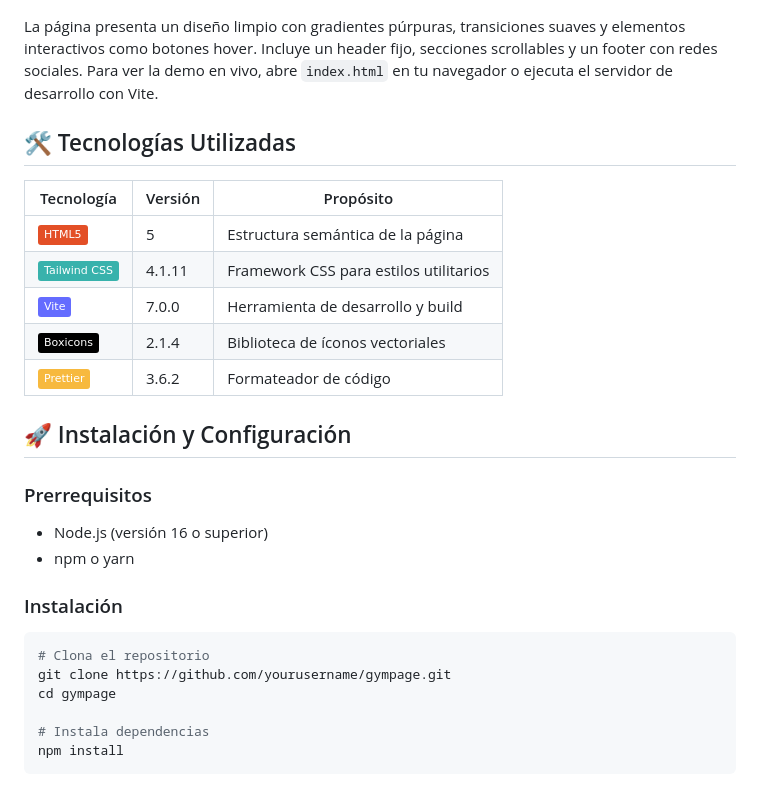
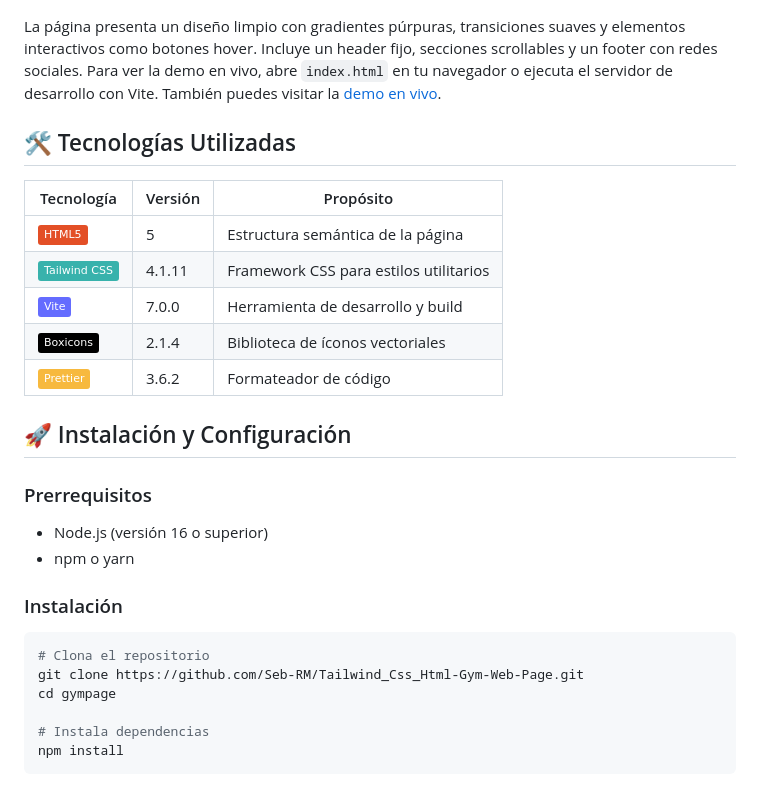
Before and after one commit to Seb-RM/Tailwind_Css_Html-Gym-Web-Page, a Markdown page: README.md, the part around one of its changes. Rendered like a GitHub page; badges without logos.

Commit message:
Corregir referencia a la direccion del repositorio, y agregar link a demo en vivo

````diff
--- a/README.md
+++ b/README.md
@@ -23,7 +23,7 @@ Este proyecto sirve como caso de estudio para desarrolladores interesados en la
 
 ![Vista Previa de Gympage](public/Captura-GymWebPage.png)
 
-La página presenta un diseño limpio con gradientes púrpuras, transiciones suaves y elementos interactivos como botones hover. Incluye un header fijo, secciones scrollables y un footer con redes sociales. Para ver la demo en vivo, abre `index.html` en tu navegador o ejecuta el servidor de desarrollo con Vite.
+La página presenta un diseño limpio con gradientes púrpuras, transiciones suaves y elementos interactivos como botones hover. Incluye un header fijo, secciones scrollables y un footer con redes sociales. Para ver la demo en vivo, abre `index.html` en tu navegador o ejecuta el servidor de desarrollo con Vite. También puedes visitar la [demo en vivo](https://seb-rm.github.io/Tailwind_Css_Html-Gym-Web-Page/).
 
 ## 🛠️ Tecnologías Utilizadas
 
@@ -46,7 +46,7 @@ La página presenta un diseño limpio con gradientes púrpuras, transiciones sua
 
 ```bash
 # Clona el repositorio
-git clone https://github.com/yourusername/gympage.git
+git clone https://github.com/Seb-RM/Tailwind_Css_Html-Gym-Web-Page.git
 cd gympage
 
 # Instala dependencias
````
Also changed, not shown: other parts of README.md (+2 -2 lines).
